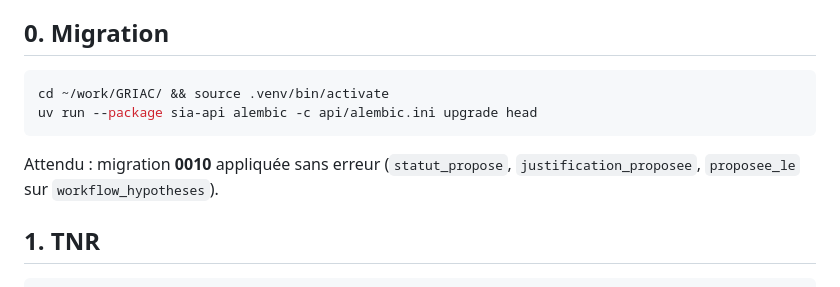
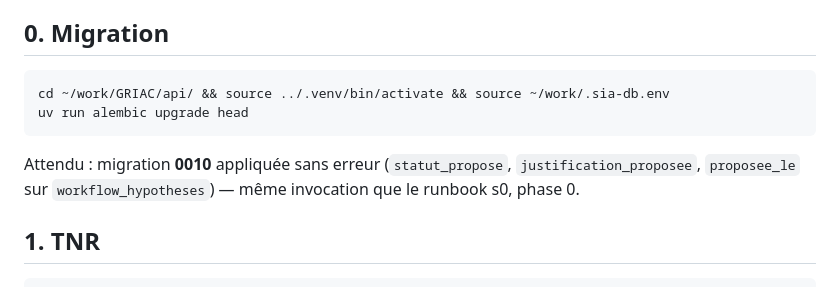
Before and after one commit to jdly956/GRIAC, a Markdown page: docs/plans-test/s2.13-rapprochement-a8.md, the part around the change. GitHub-like rendering.

Commit message:
docs(plan-s2.13): commande de migration calee sur le runbook s0 (depuis api/, env db sourcee)
Co-Authored-By: Claude Fable 5 <noreply@anthropic.com>
Claude-Session: https://claude.ai/code/session_0142H91ABNWRduzVFaA8Wx3d

````diff
--- a/docs/plans-test/s2.13-rapprochement-a8.md
+++ b/docs/plans-test/s2.13-rapprochement-a8.md
@@ -7,11 +7,11 @@
 ## 0. Migration
 
 ```bash
-cd ~/work/GRIAC/ && source .venv/bin/activate
-uv run --package sia-api alembic -c api/alembic.ini upgrade head
+cd ~/work/GRIAC/api/ && source ../.venv/bin/activate && source ~/work/.sia-db.env
+uv run alembic upgrade head
 ```
 
-Attendu : migration **0010** appliquée sans erreur (`statut_propose`, `justification_proposee`, `proposee_le` sur `workflow_hypotheses`).
+Attendu : migration **0010** appliquée sans erreur (`statut_propose`, `justification_proposee`, `proposee_le` sur `workflow_hypotheses`) — même invocation que le runbook s0, phase 0.
 
 ## 1. TNR
 
````
